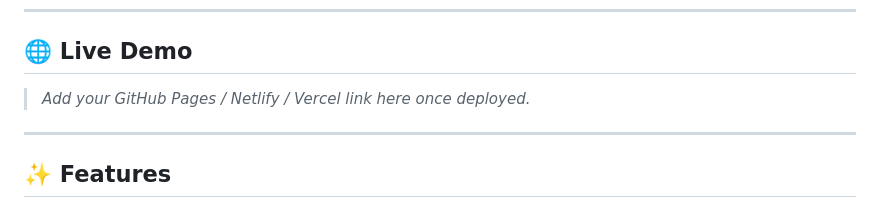
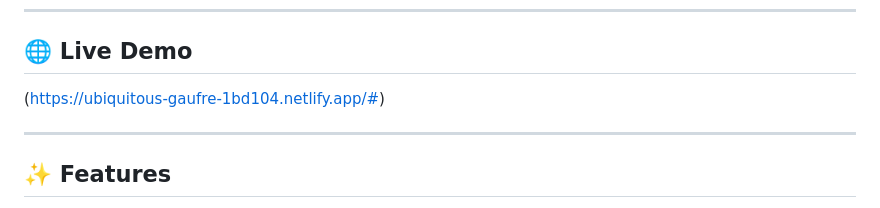
Before and after one commit to RohitAryanB/aetheria-website, a Markdown page: README.md, the part around the change. Drawn GitHub-style.

Commit message:
added live demo linkl

```diff
--- a/README.md
+++ b/README.md
@@ -6,7 +6,7 @@ A modern, fully responsive university website built with vanilla HTML, CSS, and
 
 ## 🌐 Live Demo
 
-> _Add your GitHub Pages / Netlify / Vercel link here once deployed._
+(https://ubiquitous-gaufre-1bd104.netlify.app/#)
 
 ---
 
```
